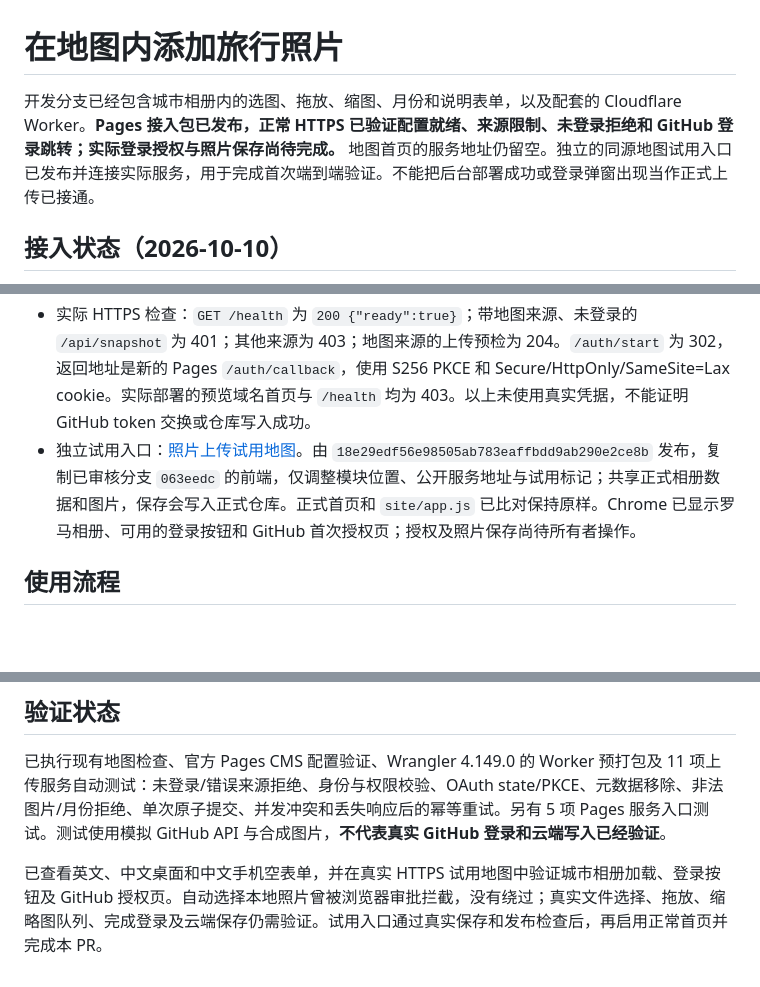
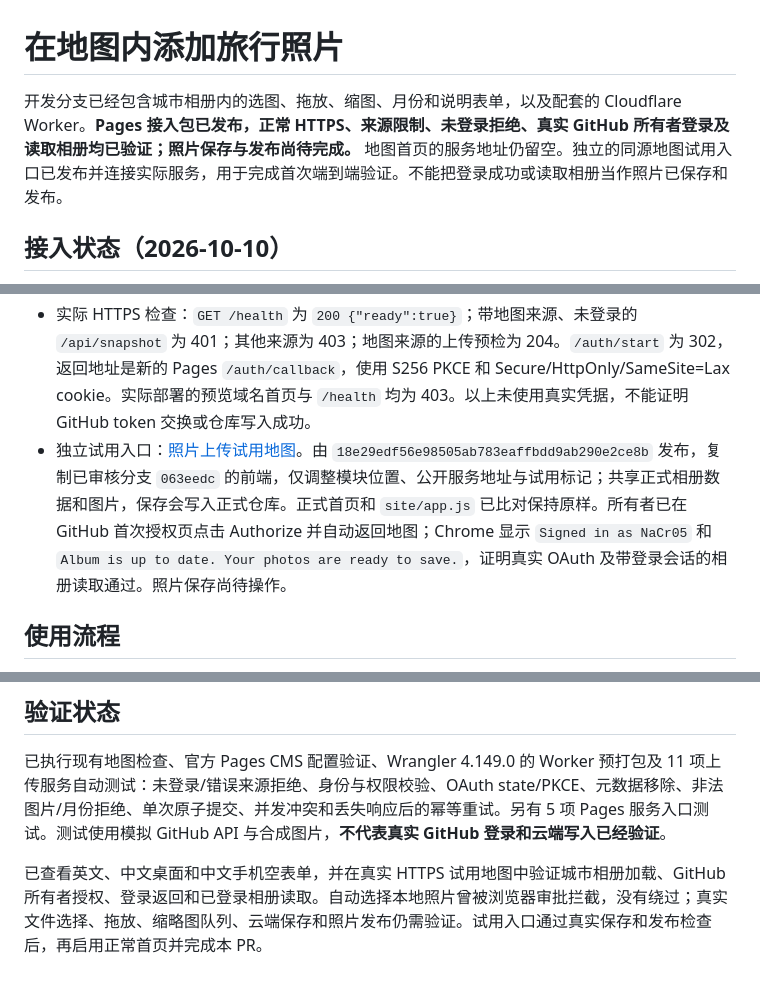
Before and after one commit to NaCr05/travel-footprints-site, a Markdown page: docs/in-map-upload.md, 3 parts joined by grey strips. Rendered like a GitHub page; blank space fills up the shorter version.

Commit message:
Confirm real owner login and authenticated album access

```diff
--- a/docs/in-map-upload.md
+++ b/docs/in-map-upload.md
@@ -1,6 +1,6 @@
 # 在地图内添加旅行照片
 
-开发分支已经包含城市相册内的选图、拖放、缩图、月份和说明表单，以及配套的 Cloudflare Worker。**Pages 接入包已发布，正常 HTTPS 已验证配置就绪、来源限制、未登录拒绝和 GitHub 登录跳转；实际登录授权与照片保存尚待完成。** 地图首页的服务地址仍留空。独立的同源地图试用入口已发布并连接实际服务，用于完成首次端到端验证。不能把后台部署成功或登录弹窗出现当作正式上传已接通。
+开发分支已经包含城市相册内的选图、拖放、缩图、月份和说明表单，以及配套的 Cloudflare Worker。**Pages 接入包已发布，正常 HTTPS、来源限制、未登录拒绝、真实 GitHub 所有者登录及读取相册均已验证；照片保存与发布尚待完成。** 地图首页的服务地址仍留空。独立的同源地图试用入口已发布并连接实际服务，用于完成首次端到端验证。不能把登录成功或读取相册当作照片已保存和发布。
 
 ## 接入状态（2026-10-10）
 
@@ -15,7 +15,7 @@
 - 原 Worker 的 `SERVICE_ORIGIN` 已部署为 `https://travel-footprints-upload-check.pages.dev`；GitHub App 已确认保存 `https://travel-footprints-upload-check.pages.dev/auth/callback`，未启用通配符。现有密钥、目标仓库、所有者 ID 和权限范围均不变。
 - `upload-service/pages-gateway/` 通过内部绑定调用原 Worker，保留登录校验和密钥；只允许固定正式域名及指定接口。自动审批拒绝代传 ZIP 后没有绕过，最终由所有者手动发布。
 - 实际 HTTPS 检查：`GET /health` 为 `200 {"ready":true}`；带地图来源、未登录的 `/api/snapshot` 为 401；其他来源为 403；地图来源的上传预检为 204。`/auth/start` 为 302，返回地址是新的 Pages `/auth/callback`，使用 S256 PKCE 和 Secure/HttpOnly/SameSite=Lax cookie。实际部署的预览域名首页与 `/health` 均为 403。以上未使用真实凭据，不能证明 GitHub token 交换或仓库写入成功。
-- 独立试用入口：[照片上传试用地图](https://nacr05.github.io/travel-footprints-site/site/upload-pilot/#/city/rome)。由 `18e29edf56e98505ab783eaffbdd9ab290e2ce8b` 发布，复制已审核分支 `063eedc` 的前端，仅调整模块位置、公开服务地址与试用标记；共享正式相册数据和图片，保存会写入正式仓库。正式首页和 `site/app.js` 已比对保持原样。Chrome 已显示罗马相册、可用的登录按钮和 GitHub 首次授权页；授权及照片保存尚待所有者操作。
+- 独立试用入口：[照片上传试用地图](https://nacr05.github.io/travel-footprints-site/site/upload-pilot/#/city/rome)。由 `18e29edf56e98505ab783eaffbdd9ab290e2ce8b` 发布，复制已审核分支 `063eedc` 的前端，仅调整模块位置、公开服务地址与试用标记；共享正式相册数据和图片，保存会写入正式仓库。正式首页和 `site/app.js` 已比对保持原样。所有者已在 GitHub 首次授权页点击 Authorize 并自动返回地图；Chrome 显示 `Signed in as NaCr05` 和 `Album is up to date. Your photos are ready to save.`，证明真实 OAuth 及带登录会话的相册读取通过。照片保存尚待操作。
 
 ## 使用流程
 
@@ -74,4 +74,4 @@ Cloudflare 尚无账号时，先完成网页本地预览和自动测试即可；
 
 已执行现有地图检查、官方 Pages CMS 配置验证、Wrangler 4.149.0 的 Worker 预打包及 11 项上传服务自动测试：未登录/错误来源拒绝、身份与权限校验、OAuth state/PKCE、元数据移除、非法图片/月份拒绝、单次原子提交、并发冲突和丢失响应后的幂等重试。另有 5 项 Pages 服务入口测试。测试使用模拟 GitHub API 与合成图片，**不代表真实 GitHub 登录和云端写入已经验证**。
 
-已查看英文、中文桌面和中文手机空表单，并在真实 HTTPS 试用地图中验证城市相册加载、登录按钮及 GitHub 授权页。自动选择本地照片曾被浏览器审批拦截，没有绕过；真实文件选择、拖放、缩略图队列、完成登录及云端保存仍需验证。试用入口通过真实保存和发布检查后，再启用正常首页并完成本 PR。
+已查看英文、中文桌面和中文手机空表单，并在真实 HTTPS 试用地图中验证城市相册加载、GitHub 所有者授权、登录返回和已登录相册读取。自动选择本地照片曾被浏览器审批拦截，没有绕过；真实文件选择、拖放、缩略图队列、云端保存和照片发布仍需验证。试用入口通过真实保存和发布检查后，再启用正常首页并完成本 PR。
```
